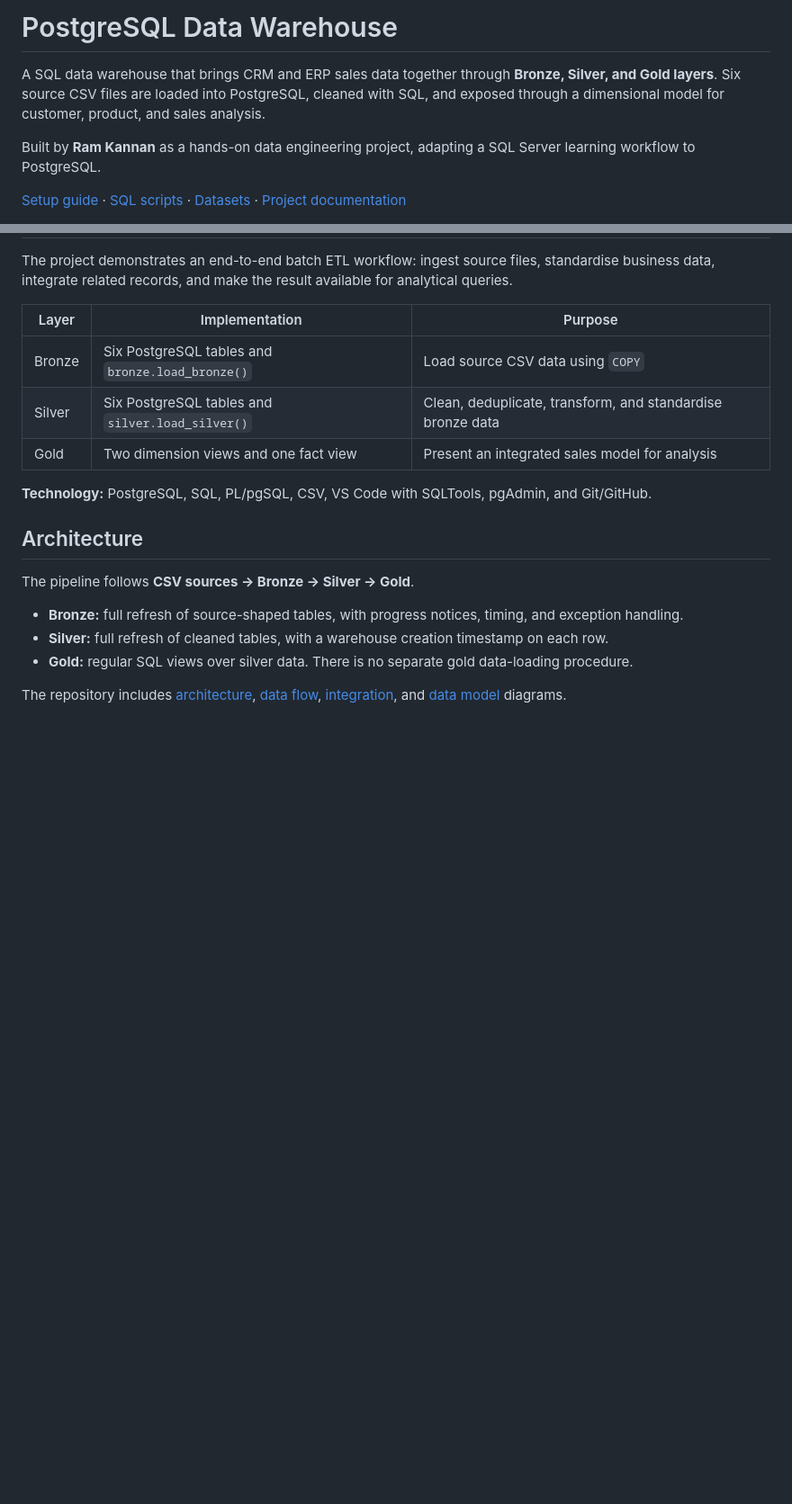
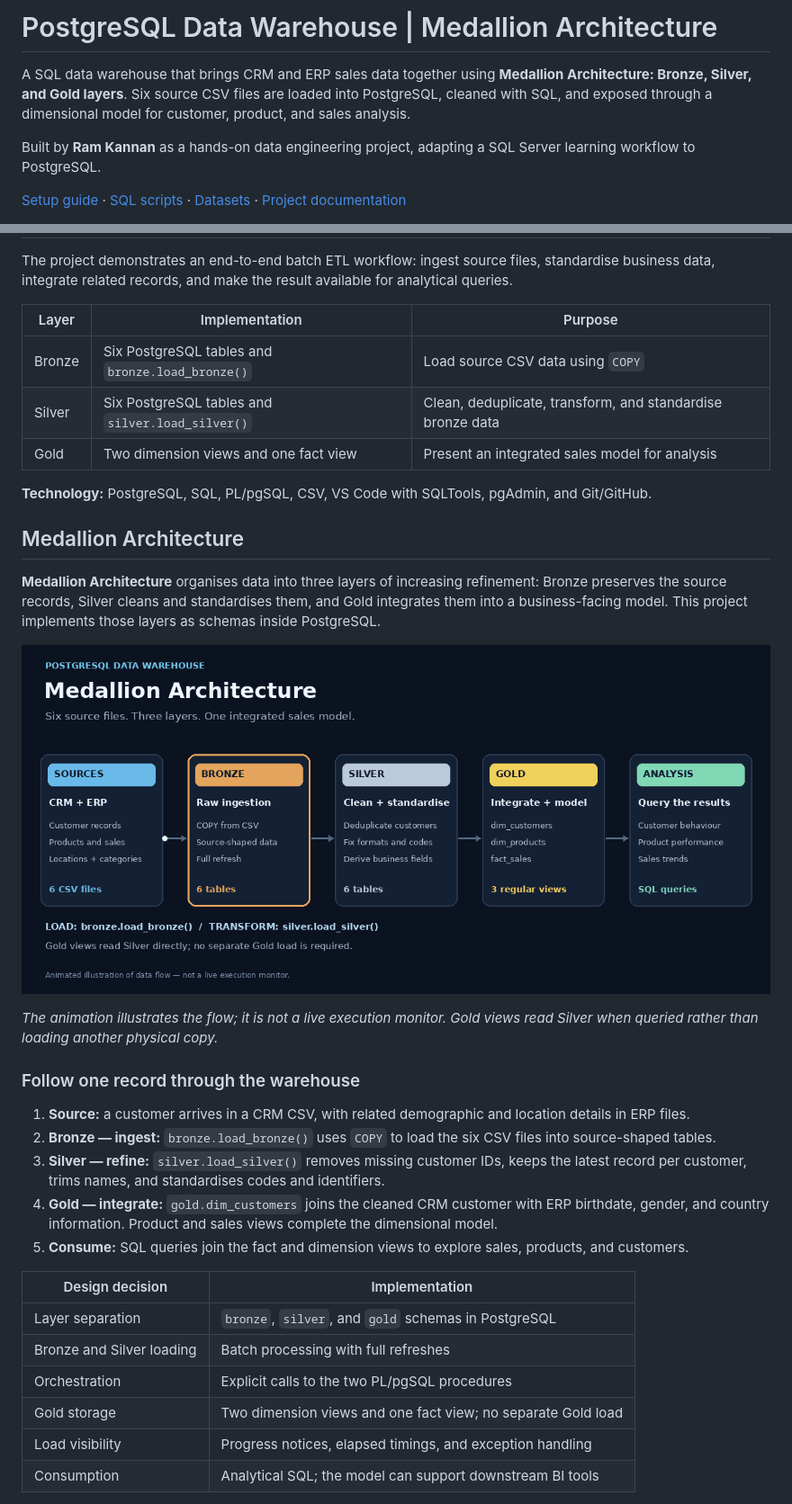
Before and after one commit to klt-ramkumar/Advance_SQL_Data_Warehouse_Project, a Markdown page: README.md, 2 parts joined by grey strips. Shown at 90% size. Drawn GitHub-style; pictures changed too: 02_docs/medallion_architecture.gif (added); blank space fills up the shorter version.

Commit message:
docs: highlight Medallion Architecture with animated PostgreSQL flow

```diff
--- a/README.md
+++ b/README.md
@@ -1,6 +1,6 @@
-# PostgreSQL Data Warehouse
+# PostgreSQL Data Warehouse | Medallion Architecture
 
-A SQL data warehouse that brings CRM and ERP sales data together through **Bronze, Silver, and Gold layers**. Six source CSV files are loaded into PostgreSQL, cleaned with SQL, and exposed through a dimensional model for customer, product, and sales analysis.
+A SQL data warehouse that brings CRM and ERP sales data together using **Medallion Architecture: Bronze, Silver, and Gold layers**. Six source CSV files are loaded into PostgreSQL, cleaned with SQL, and exposed through a dimensional model for customer, product, and sales analysis.
 
 Built by **Ram Kannan** as a hands-on data engineering project, adapting a SQL Server learning workflow to PostgreSQL.
 
@@ -18,12 +18,28 @@ The project demonstrates an end-to-end batch ETL workflow: ingest source files,
 
 **Technology:** PostgreSQL, SQL, PL/pgSQL, CSV, VS Code with SQLTools, pgAdmin, and Git/GitHub.
 
-## Architecture
+## Medallion Architecture
 
-The pipeline follows **CSV sources → Bronze → Silver → Gold**.
+**Medallion Architecture** organises data into three layers of increasing refinement: Bronze preserves the source records, Silver cleans and standardises them, and Gold integrates them into a business-facing model. This project implements those layers as schemas inside PostgreSQL.
 
-- **Bronze:** full refresh of source-shaped tables, with progress notices, timing, and exception handling.
-- **Silver:** full refresh of cleaned tables, with a warehouse creation timestamp on each row.
-- **Gold:** regular SQL views over silver data. There is no separate gold data-loading procedure.
+![Animated PostgreSQL Medallion Architecture: CRM and ERP CSV sources flow through Bronze raw tables, Silver cleaned tables, and Gold dimensional views to SQL analysis](02_docs/medallion_architecture.gif)
 
-The repository includes [architecture](02_docs/data_architecture.png), [data flow](02_docs/data_flow.png), [integration](02_docs/data_integration.png), and [data model](02_docs/data_model.png) diagrams.
+*The animation illustrates the flow; it is not a live execution monitor. Gold views read Silver when queried rather than loading another physical copy.*
+
+### Follow one record through the warehouse
+
+1. **Source:** a customer arrives in a CRM CSV, with related demographic and location details in ERP files.
+2. **Bronze — ingest:** `bronze.load_bronze()` uses `COPY` to load the six CSV files into source-shaped tables.
+3. **Silver — refine:** `silver.load_silver()` removes missing customer IDs, keeps the latest record per customer, trims names, and standardises codes and identifiers.
+4. **Gold — integrate:** `gold.dim_customers` joins the cleaned CRM customer with ERP birthdate, gender, and country information. Product and sales views complete the dimensional model.
+5. **Consume:** SQL queries join the fact and dimension views to explore sales, products, and customers.
+
+| Design decision | Implementation |
+|---|---|
+| Layer separation | `bronze`, `silver`, and `gold` schemas in PostgreSQL |
+| Bronze and Silver loading | Batch processing with full refreshes |
+| Orchestration | Explicit calls to the two PL/pgSQL procedures |
+| Gold storage | Two dimension views and one fact view; no separate Gold load |
+| Load visibility | Progress notices, elapsed timings, and exception handling |
+| Consumption | Analytical SQL; the model can support downstream BI tools |
+
```
Also changed, not shown: other parts of README.md (+12 -0 lines).
